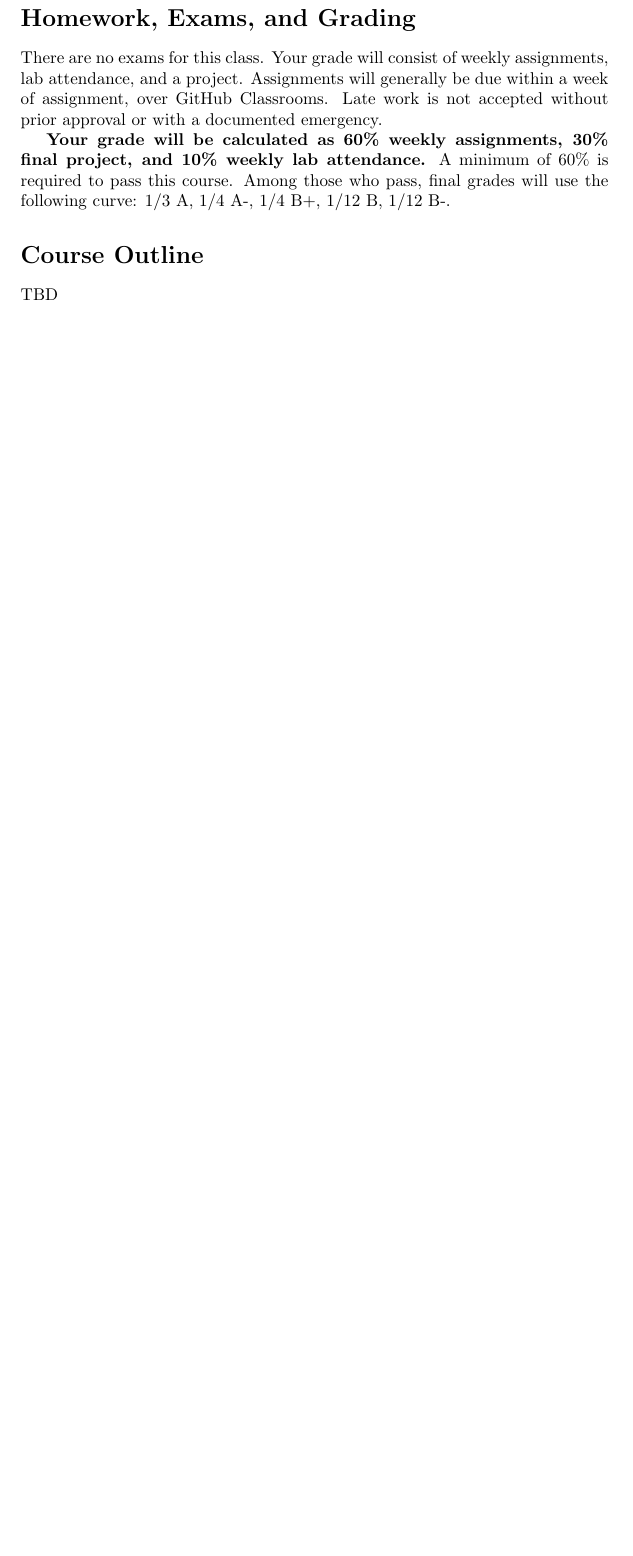
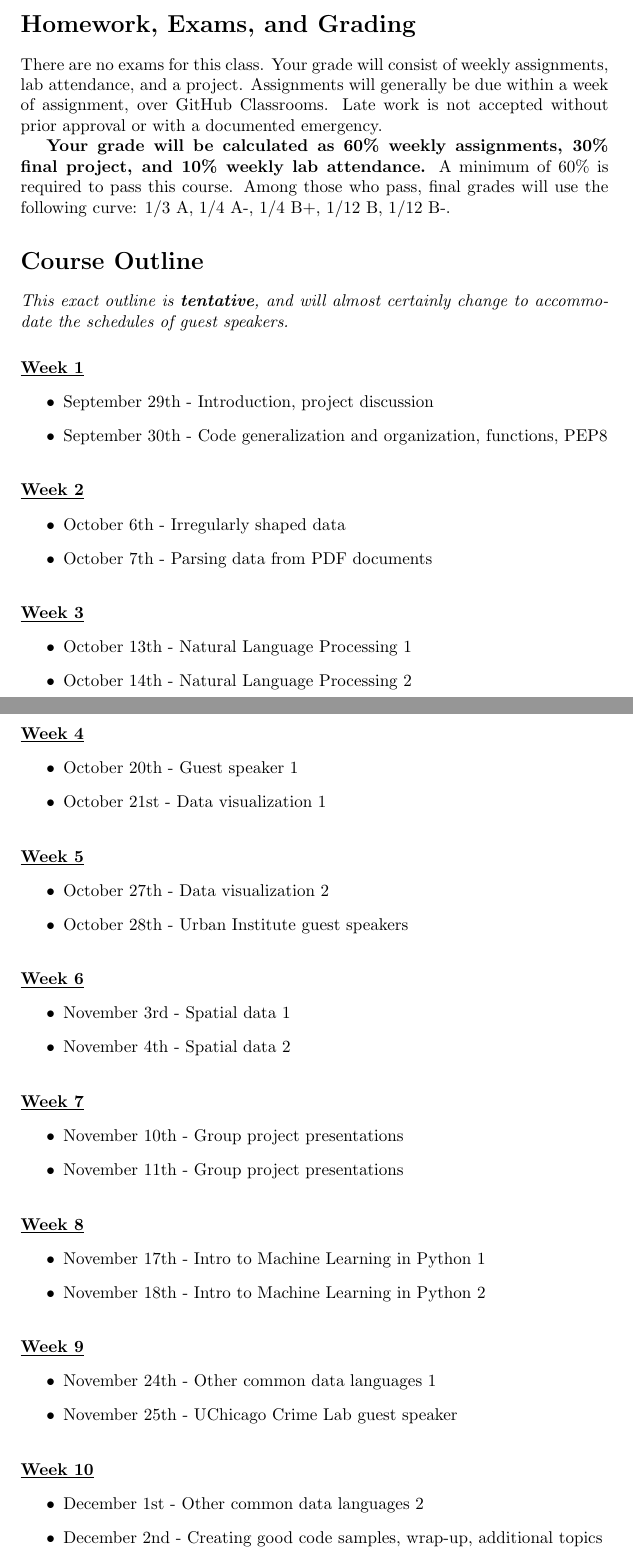
Before and after one commit to levyjeff/Data-Skills-2-Syllabus, a LaTeX document (Data Skills for Public Policy - Fall 2020.tex): part of page 5 of 5 before the commit and two parts of pages 5 and 6 of 6 after it, the two joined at a grey line, cut so that both start at the same text, the shorter picture padded with empty space. Compiled offline with pdfLaTeX.

Commit message:
modified

```diff
--- a/Data Skills for Public Policy - Fall 2020.tex
+++ b/Data Skills for Public Policy - Fall 2020.tex
@@ -132,89 +142,87 @@ There are no exams for this class.  Your grade will consist of weekly assignment
 
 \section*{Course Outline}
 
-TBD
-%
-%\textit{The specifics of each week will remain fluid in order to accommodate the guest speakers, but will be discussed in advance.}\\
-%\smallskip
-%
-%\noindent
-%\textbf{\underline{Week 1}}
-%\begin{itemize}
-%\item September 29th - Introduction, project discussion
-%\item September 30th - Code generalization and organization
-%\end{itemize}
-%\bigskip
-%
-%\noindent
-%\textbf{\underline{Week 2}}
-%\begin{itemize}
-%\item October 6th - Dealing with irregularly shaped data 1
-%\item October 7th - Dealing with irregularly shaped data 2
-%\end{itemize}
-%\bigskip
-%
-%\noindent
-%\textbf{\underline{Week 3}}
-%\begin{itemize}
-%\item October 13th -
-%\item October 14th - Common data issues
-%\end{itemize}
-%\bigskip
-%
-%\noindent
-%\textbf{\underline{Week 4}}
-%\begin{itemize}
-%\item October 20nd - \textbf{Urban Institute speaker}
-%\item October 21th - Parsing data from PDF documents
-%\end{itemize}
-%\bigskip
-%
-%\noindent
-%\textbf{\underline{Week 5}}
-%\begin{itemize}
-%\item October 27th - Natural Language Processing
-%\item October 28st - Natural Language Processing
-%\end{itemize}
-%\bigskip
-%
-%\noindent
-%\textbf{\underline{Week 6}}
-%\begin{itemize}
-%\item November 3rd - Emma Nechamkin and Alex Williamson, \textbf{UChicago Crime Lab}
-%\item November 4th - Julie Dworkin, \textbf{Chicago Coalition for the Homeless}
-%\end{itemize}
-%\bigskip
-%
-%\noindent
-%\textbf{\underline{Week 7}}
-%\begin{itemize}
-%\item November 10th - Principles of good plotting
-%\item November 11th - Interactive plotting
-%\end{itemize}
-%\bigskip
-%
-%\noindent
-%\textbf{\underline{Week 8}}
-%\begin{itemize}
-%\item November 17th - \textbf{Civis Analytics speaker}
-%\item November 18st - Working with data from Civis
-%\end{itemize}
-%\bigskip
-%
-%\noindent
-%\textbf{\underline{Week 9}}
-%\begin{itemize}
-%\item November 24th - David Bak, \textbf{General Dynamics Land Systems / RAND Corporation / Department of Defense}
-%\item November 25th - No class - Thanksgiving break
-%\end{itemize}
-%\bigskip
-%
-%\noindent
-%\textbf{\underline{Week 10}}
-%\begin{itemize}
-%\item December 1st - Introduction to spatial data in Python
-%\item December 2nd - Code samples and presentation
-%\end{itemize}
-%\bigskip
-%
+\textit{This exact outline is \textbf{tentative}, and will almost certainly change to accommodate the schedules of guest speakers.}\\
+\smallskip
+
+\noindent
+\textbf{\underline{Week 1}}
+\begin{itemize}
+\item September 29th - Introduction, project discussion
+\item September 30th - Code generalization and organization, functions, PEP8
+\end{itemize}
+\bigskip
+
+\noindent
+\textbf{\underline{Week 2}}
+\begin{itemize}
+\item October 6th - Irregularly shaped data
+\item October 7th - Parsing data from PDF documents
+\end{itemize}
+\bigskip
+
+\noindent
+\textbf{\underline{Week 3}}
+\begin{itemize}
+\item October 13th - Natural Language Processing 1
+\item October 14th - Natural Language Processing 2
+\end{itemize}
+\bigskip
+
+\noindent
+\textbf{\underline{Week 4}}
+\begin{itemize}
+\item October 20th - Guest speaker 1
+\item October 21st - Data visualization 1
+\end{itemize}
+\bigskip
+
+\noindent
+\textbf{\underline{Week 5}}
+\begin{itemize}
+\item October 27th - Data visualization 2
+\item October 28th - Urban Institute guest speakers
+\end{itemize}
+\bigskip
+
+\noindent
+\textbf{\underline{Week 6}}
+\begin{itemize}
+\item November 3rd - Spatial data 1
+\item November 4th - Spatial data 2
+\end{itemize}
+\bigskip
+
+\noindent
+\textbf{\underline{Week 7}}
+\begin{itemize}
+\item November 10th - Group project presentations
+\item November 11th - Group project presentations
+\end{itemize}
+\bigskip
+
+\noindent
+\textbf{\underline{Week 8}}
+\begin{itemize}
+\item November 17th - Intro to Machine Learning in Python 1
+\item November 18th - Intro to Machine Learning in Python 2
+\end{itemize}
+\bigskip
+
+\noindent
+\textbf{\underline{Week 9}}
+\begin{itemize}
+\item November 24th - Other common data languages 1
+\item November 25th - UChicago Crime Lab guest speaker
+\end{itemize}
+\bigskip
+
+\noindent
+\textbf{\underline{Week 10}}
+\begin{itemize}
+\item December 1st - Other common data languages 2
+\item December 2nd - Creating good code samples, wrap-up, additional topics
+\end{itemize}
+\bigskip
+
 \end{document}
```
Also changed, not shown: Data Skills for Public Policy - Fall 2020.pdf, Data Skills for Public Policy - Fall 2020.tex (38 more changed lines).
